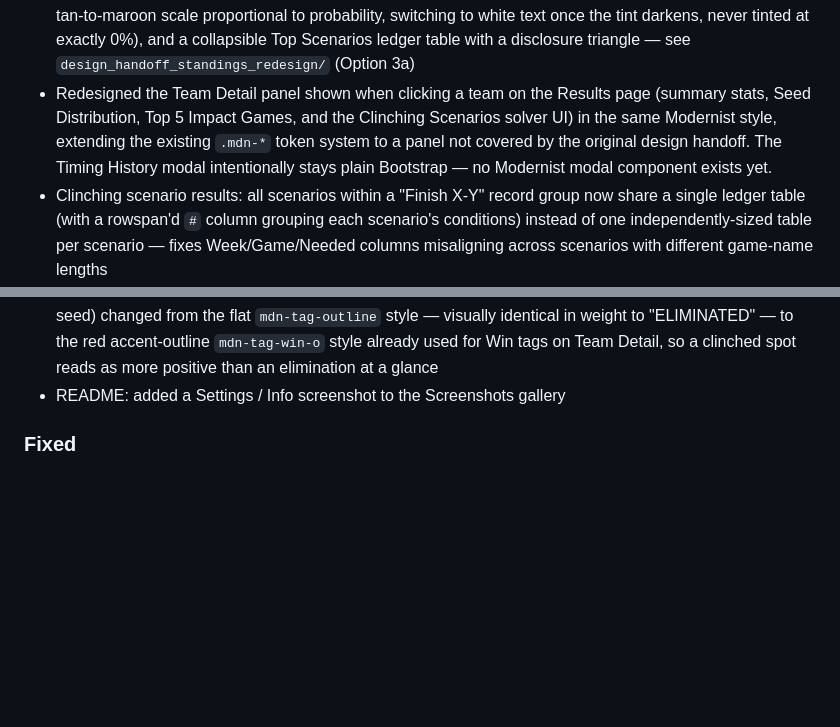
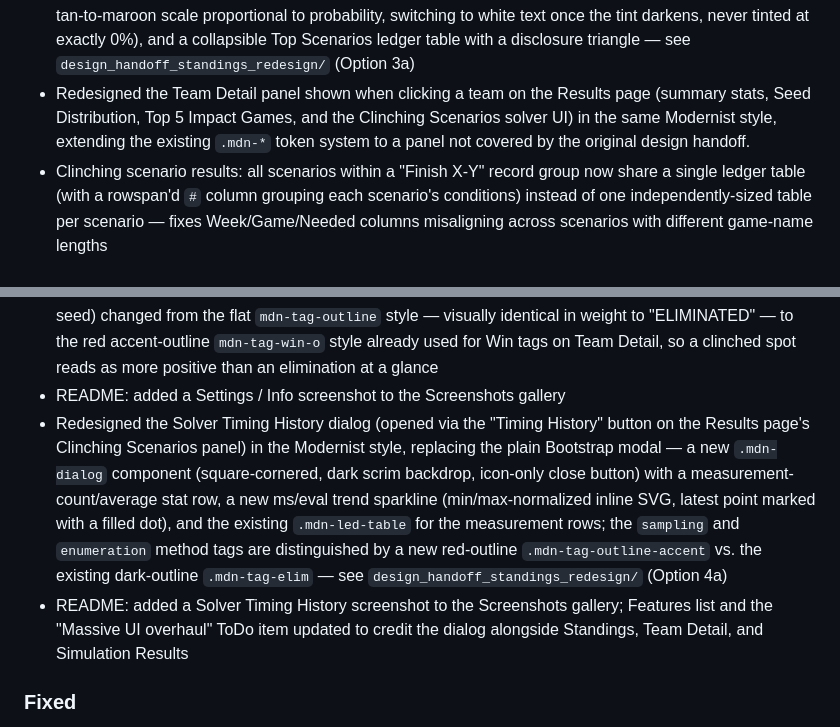
Before and after one commit to LordOfTheSnow/nfl-playoff-rankings-mc-sim, a Markdown page: CHANGELOG.md, 2 parts joined by grey strips. GitHub-like rendering; blank space fills up the shorter version.

```diff
--- a/CHANGELOG.md
+++ b/CHANGELOG.md
@@ -27,13 +27,15 @@ and this project adheres to [Semantic Versioning](https://semver.org/spec/v2.0.0
 - Cross-navigation links added between all doc files (back-to-README, sibling links)
 - `_FILE_HEADER` in `src/experience_export.py` now includes navigation links so they survive export overwrites
 - Redesigned the Simulation Results page (`#results`) in the same "Modernist" Ledger style as Standings and Team Detail: header stat card, Playoff Probabilities tables (inline probability bar per team, 7th-seed playoff cutoff row highlighted like a division leader), a Seeding Probabilities matrix (cells tinted on a warm tan-to-maroon scale proportional to probability, switching to white text once the tint darkens, never tinted at exactly 0%), and a collapsible Top Scenarios ledger table with a disclosure triangle — see `design_handoff_standings_redesign/` (Option 3a)
-- Redesigned the Team Detail panel shown when clicking a team on the Results page (summary stats, Seed Distribution, Top 5 Impact Games, and the Clinching Scenarios solver UI) in the same Modernist style, extending the existing `.mdn-*` token system to a panel not covered by the original design handoff. The Timing History modal intentionally stays plain Bootstrap — no Modernist modal component exists yet.
+- Redesigned the Team Detail panel shown when clicking a team on the Results page (summary stats, Seed Distribution, Top 5 Impact Games, and the Clinching Scenarios solver UI) in the same Modernist style, extending the existing `.mdn-*` token system to a panel not covered by the original design handoff.
 - Clinching scenario results: all scenarios within a "Finish X-Y" record group now share a single ledger table (with a rowspan'd `#` column grouping each scenario's conditions) instead of one independently-sized table per scenario — fixes Week/Game/Needed columns misaligning across scenarios with different game-name lengths
 - `.mdn-tag` font size increased 9px → 10px (padding 2px 6px → 3px 7px) for legibility — applies app-wide to Standings status/tiebreaker tags, Team Detail Win/Loss/Tie tags, and the new Clinching Scenarios tags
 - Clinching scenario "Needed" tags corrected from e.g. "Browns wins" to "Browns win" (team names are plural nouns, so the singular verb form was grammatically wrong)
 - README: Screenshots gallery updated with four new Simulation Results / Clinching Scenarios screenshots, replacing the outdated pre-redesign clinching-scenarios screenshot; Features list and the "Massive UI overhaul" ToDo item updated to credit Simulation Results alongside Standings and Team Detail
 - Standings page: the plain "CLINCHED" status tag (teams with a playoff spot but not yet the division or #1 seed) changed from the flat `mdn-tag-outline` style — visually identical in weight to "ELIMINATED" — to the red accent-outline `mdn-tag-win-o` style already used for Win tags on Team Detail, so a clinched spot reads as more positive than an elimination at a glance
 - README: added a Settings / Info screenshot to the Screenshots gallery
+- Redesigned the Solver Timing History dialog (opened via the "Timing History" button on the Results page's Clinching Scenarios panel) in the Modernist style, replacing the plain Bootstrap modal — a new `.mdn-dialog` component (square-cornered, dark scrim backdrop, icon-only close button) with a measurement-count/average stat row, a new ms/eval trend sparkline (min/max-normalized inline SVG, latest point marked with a filled dot), and the existing `.mdn-led-table` for the measurement rows; the `sampling` and `enumeration` method tags are distinguished by a new red-outline `.mdn-tag-outline-accent` vs. the existing dark-outline `.mdn-tag-elim` — see `design_handoff_standings_redesign/` (Option 4a)
+- README: added a Solver Timing History screenshot to the Screenshots gallery; Features list and the "Massive UI overhaul" ToDo item updated to credit the dialog alongside Standings, Team Detail, and Simulation Results
 
 ### Fixed
 - Settings / Info page's "Parallelism" stat always showed "Unknown": it queried Python's *global* `multiprocessing.get_start_method()`, but neither simulation nor the clinching resolver ever touch that global state (simulation builds its own `fork`/`spawn` context object directly; the clinching resolver uses a bare `Pool()` that only sets the global lazily on first real use). Replaced with two accurate stats — `runtime.simulation_mp_method` (simulation's fixed context) and `runtime.clinching_resolver_mp_method` (the clinching resolver's actual platform-default context, queried without needing to run anything first) — which can legitimately differ, e.g. `fork` vs. `forkserver` on Python 3.14+ Linux
```
Also changed, not shown: README.md (+8 -2 lines), doc/img/screenshot-solver-timing-history-new-design.png (added), 2 other files.
